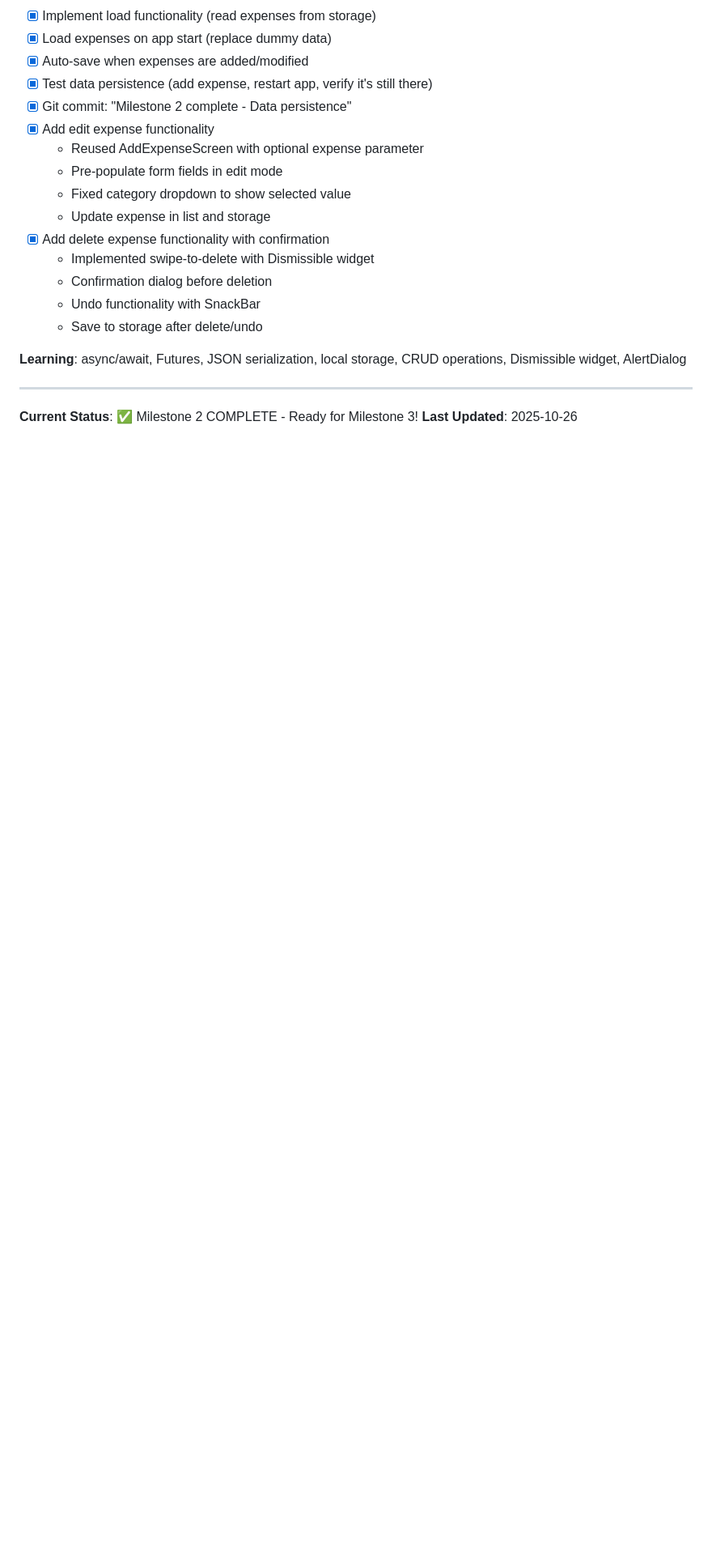
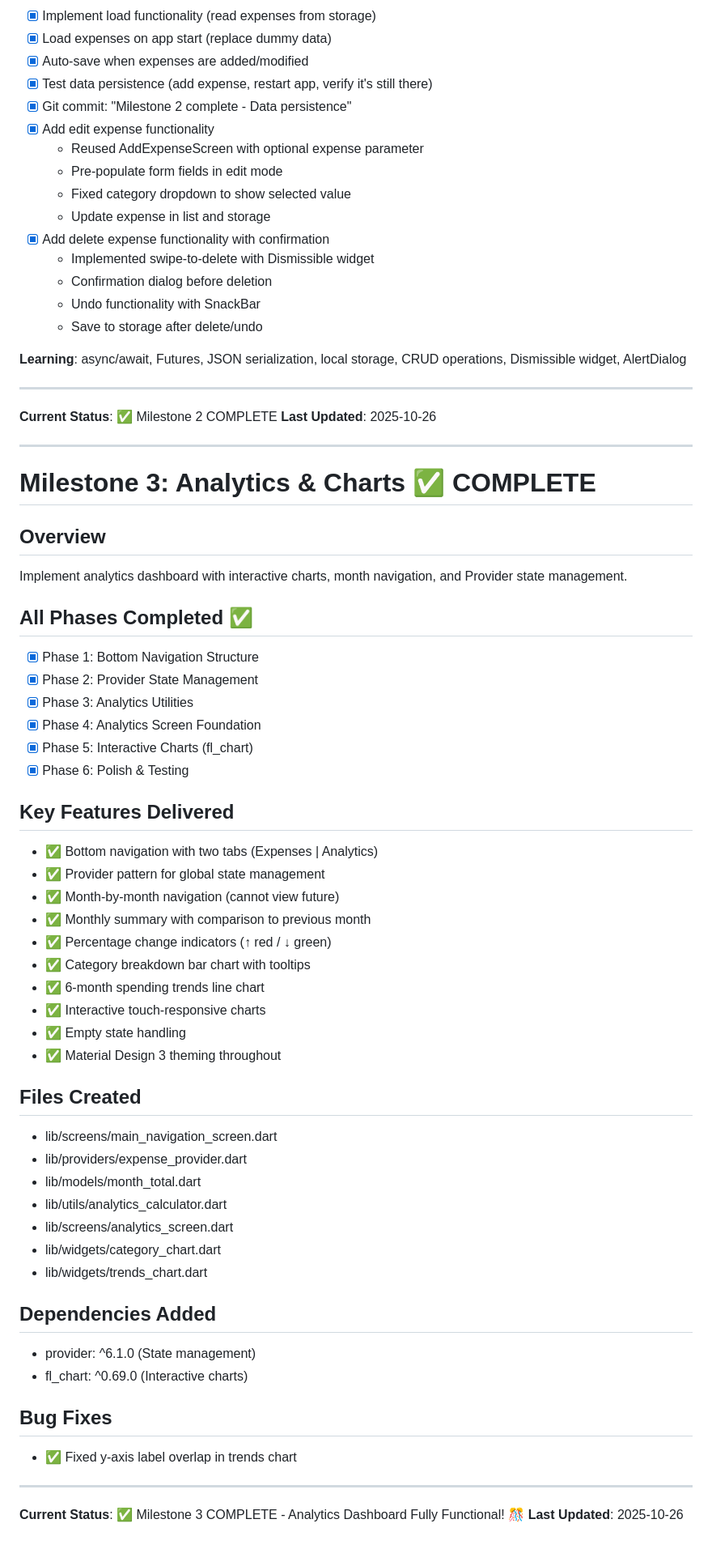
Before and after one commit to quoc48/expense_tracker, a Markdown page: todo.md, the part around the change. Shown: that part at 81% size. Rendered like a GitHub page; blank space fills up the shorter version.

Commit message:
Mark Milestone 3 as complete in todo.md
All 6 phases successfully completed:
- Bottom Navigation Structure
- Provider State Management
- Analytics Utilities
- Analytics Screen Foundation
- Interactive Charts with fl_chart
- Polish & Testing

Analytics dashboard is fully functional with interactive charts.

```diff
--- a/todo.md
+++ b/todo.md
@@ -132,5 +132,53 @@ Make expense data persist across app restarts using shared_preferences.
 
 ---
 
-**Current Status**: ✅ Milestone 2 COMPLETE - Ready for Milestone 3!
+**Current Status**: ✅ Milestone 2 COMPLETE
 **Last Updated**: 2025-10-26
+
+---
+
+# Milestone 3: Analytics & Charts ✅ COMPLETE
+
+## Overview
+Implement analytics dashboard with interactive charts, month navigation, and Provider state management.
+
+## All Phases Completed ✅
+- [x] Phase 1: Bottom Navigation Structure
+- [x] Phase 2: Provider State Management
+- [x] Phase 3: Analytics Utilities
+- [x] Phase 4: Analytics Screen Foundation
+- [x] Phase 5: Interactive Charts (fl_chart)
+- [x] Phase 6: Polish & Testing
+
+## Key Features Delivered
+- ✅ Bottom navigation with two tabs (Expenses | Analytics)
+- ✅ Provider pattern for global state management
+- ✅ Month-by-month navigation (cannot view future)
+- ✅ Monthly summary with comparison to previous month
+- ✅ Percentage change indicators (↑ red / ↓ green)
+- ✅ Category breakdown bar chart with tooltips
+- ✅ 6-month spending trends line chart
+- ✅ Interactive touch-responsive charts
+- ✅ Empty state handling
+- ✅ Material Design 3 theming throughout
+
+## Files Created
+- lib/screens/main_navigation_screen.dart
+- lib/providers/expense_provider.dart
+- lib/models/month_total.dart
+- lib/utils/analytics_calculator.dart
+- lib/screens/analytics_screen.dart
+- lib/widgets/category_chart.dart
+- lib/widgets/trends_chart.dart
+
+## Dependencies Added
+- provider: ^6.1.0 (State management)
+- fl_chart: ^0.69.0 (Interactive charts)
+
+## Bug Fixes
+- ✅ Fixed y-axis label overlap in trends chart
+
+---
+
+**Current Status**: ✅ Milestone 3 COMPLETE - Analytics Dashboard Fully Functional! 🎊
+**Last Updated**: 2025-10-26
```
